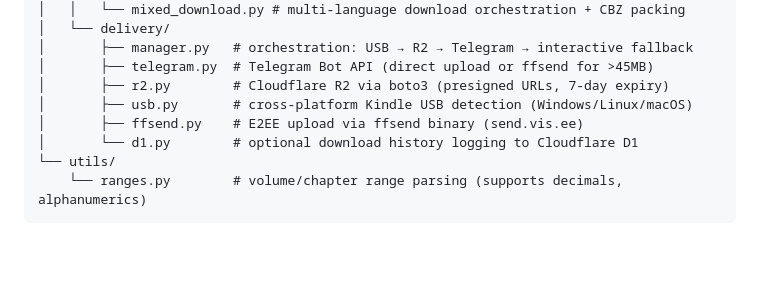
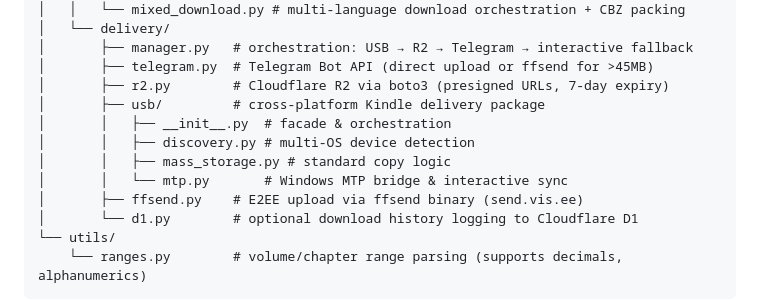
Before and after one commit to LogicalReality/md2kindle, a Markdown page: AGENTS.md, the part around the change. Rendered like a GitHub page; blank space fills up the shorter version.

```diff
--- a/AGENTS.md
+++ b/AGENTS.md
@@ -53,7 +53,11 @@ md2kindle/
 │       ├── manager.py   # orchestration: USB → R2 → Telegram → interactive fallback
 │       ├── telegram.py  # Telegram Bot API (direct upload or ffsend for >45MB)
 │       ├── r2.py        # Cloudflare R2 via boto3 (presigned URLs, 7-day expiry)
-│       ├── usb.py       # cross-platform Kindle USB detection (Windows/Linux/macOS)
+│       ├── usb/         # cross-platform Kindle delivery package
+│       │   ├── __init__.py  # facade & orchestration
+│       │   ├── discovery.py # multi-OS device detection
+│       │   ├── mass_storage.py # standard copy logic
+│       │   └── mtp.py       # Windows MTP bridge & interactive sync
 │       ├── ffsend.py    # E2EE upload via ffsend binary (send.vis.ee)
 │       └── d1.py        # optional download history logging to Cloudflare D1
 └── utils/
```
Also changed, not shown: docs/ARCHITECTURE.md (+5 -1 lines).
